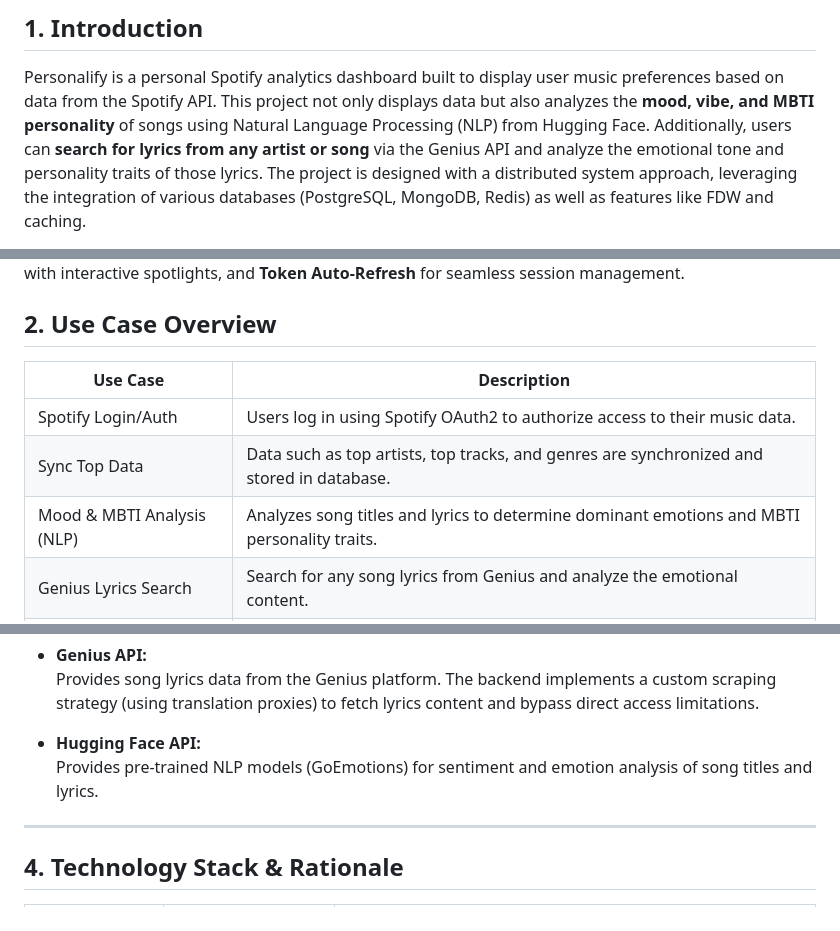
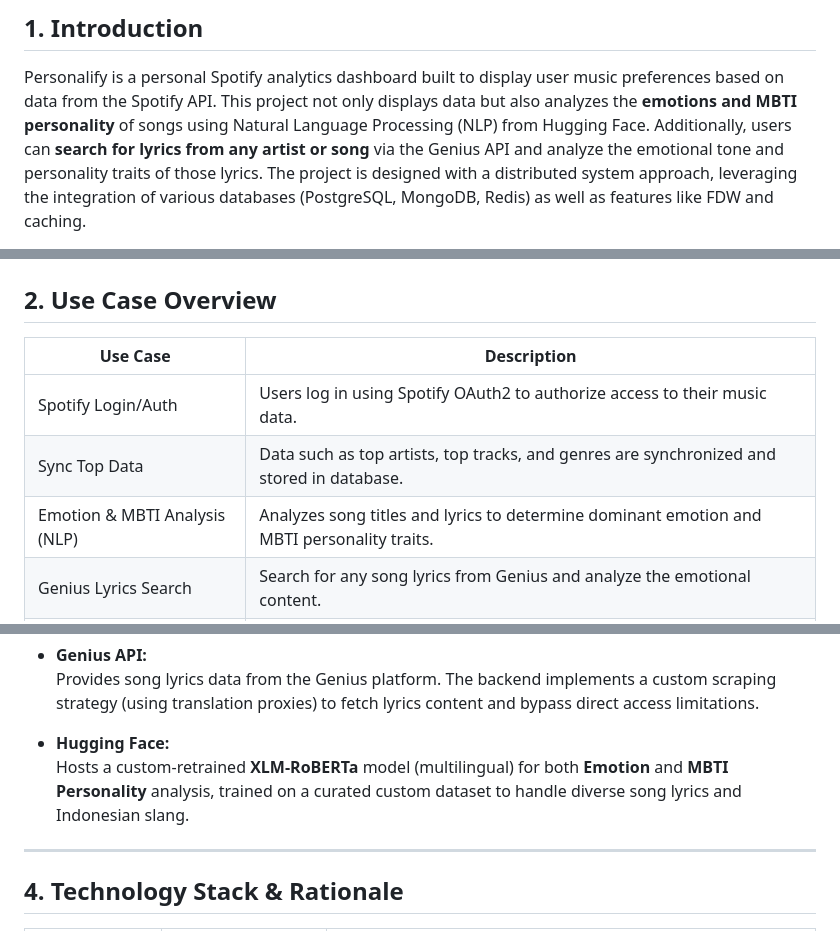
Before and after one commit to anggars/personalify, a Markdown page: README.md, 3 parts joined by grey strips. Rendered like a GitHub page.

Commit message:
update documentations

```diff
--- a/README.md
+++ b/README.md
@@ -11,7 +11,7 @@ link: **[https://personalify.vercel.app](https://personalify.vercel.app)**
 
 Personalify is a personal Spotify analytics dashboard built to display user
 music preferences based on data from the Spotify API. This project not only
-displays data but also analyzes the **mood, vibe, and MBTI personality** of
+displays data but also analyzes the **emotions and MBTI personality** of
 songs using Natural Language Processing (NLP) from Hugging Face. Additionally,
 users can **search for lyrics from any artist or song** via the Genius API and
 analyze the emotional tone and personality traits of those lyrics. The project
@@ -40,7 +40,7 @@ Auto-Refresh** for seamless session management.
 | -------------------------- | ------------------------------------------------------------------------------------------- |
 | Spotify Login/Auth         | Users log in using Spotify OAuth2 to authorize access to their music data.                  |
 | Sync Top Data              | Data such as top artists, top tracks, and genres are synchronized and stored in database.   |
-| Mood & MBTI Analysis (NLP) | Analyzes song titles and lyrics to determine dominant emotions and MBTI personality traits. |
+| Emotion & MBTI Analysis (NLP) | Analyzes song titles and lyrics to determine dominant emotion and MBTI personality traits. |
 | Genius Lyrics Search       | Search for any song lyrics from Genius and analyze the emotional content.                   |
 | Caching & History          | Redis is used for fast caching, MongoDB for storing user synchronization history.           |
 | Dashboard                  | Responsive frontend displays visualizations based on user device (desktop/mobile).          |
@@ -164,9 +164,9 @@ flowchart TD
   Provides song lyrics data from the Genius platform. The backend implements a
   custom scraping strategy (using translation proxies) to fetch lyrics content
   and bypass direct access limitations.
-- **Hugging Face API:**\
-  Provides pre-trained NLP models (GoEmotions) for sentiment and emotion
-  analysis of song titles and lyrics.
+- **Hugging Face:**\
+  Hosts a custom-retrained **XLM-RoBERTa** model (multilingual) for both **Emotion** and **MBTI Personality** analysis, trained on a curated custom dataset to
+  handle diverse song lyrics and Indonesian slang.
 
 ---
 
```
Also changed, not shown: other parts of README.md (+1 -1 lines).
